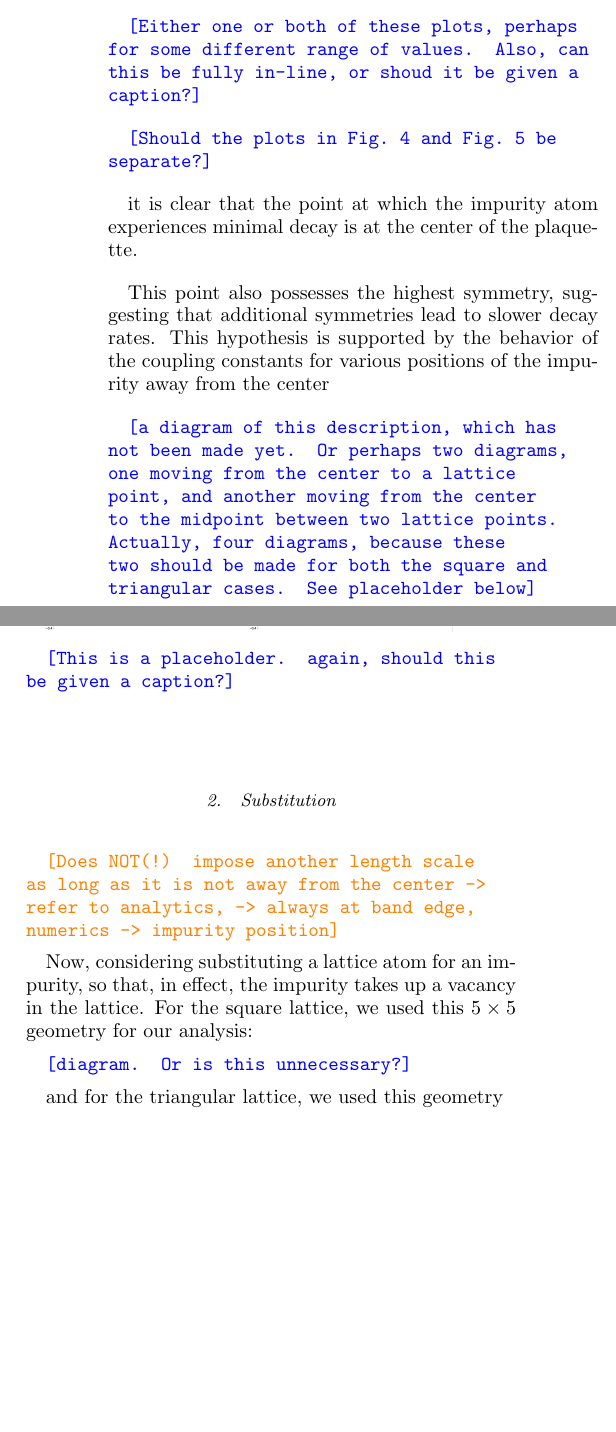
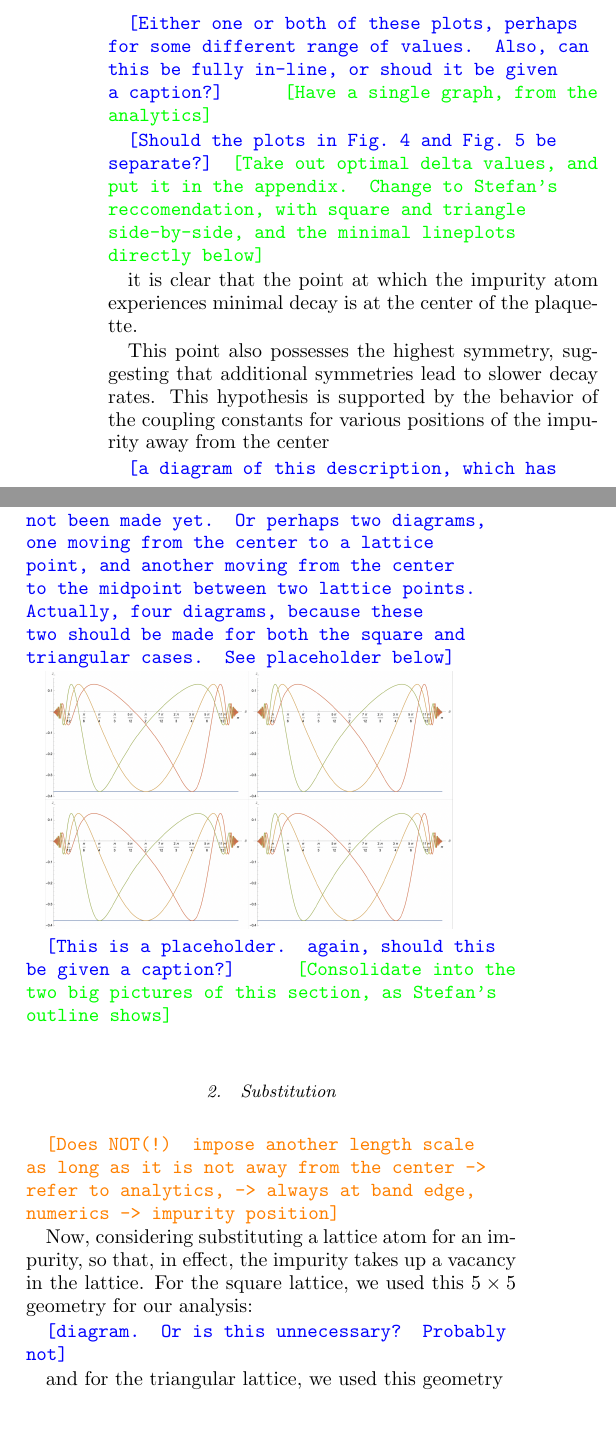
Before and after one commit to sbuckleybonanno/Optimized-Geometries, a LaTeX paper (optimized_geometries.tex): two parts of the columns of page 3 of 7, joined at a grey line, cut so that both start at the same text, the shorter picture padded with empty space. Compiled offline with pdfLaTeX.

Commit message:
After meeting 8.6.21

```diff
--- a/optimized_geometries.tex
+++ b/optimized_geometries.tex
@@ -299,6 +303,7 @@ After attempting to place the impurity off-center,
 \includegraphics[width=0.4\textwidth]{figures/delta_check.png}
 
 \commentSB{Either one or both of these plots, perhaps for some different range of values. Also, can this be fully in-line, or shoud it be given a caption?}
+\commentTP{Have a single graph, from the analytics}
 
 % \commentSB{numerics plaquette plots}
 \begin{figure*}
@@ -308,7 +313,7 @@ After attempting to place the impurity off-center,
     \label{fig:triangle_and_square_plaquette_interstitial}
 \end{figure*}
 \commentSB{Should the plots in \fref{fig:triangle_and_square_plaquette_interstitial} and \fref{fig:triangle_and_square_plaquette_substitution} be separate?}
-
+\commentTP{Take out optimal delta values, and put it in the appendix. Change to Stefan's reccomendation, with square and triangle side-by-side, and the minimal lineplots directly below}
 
 it is clear that the point at which the impurity atom experiences minimal decay is at the center of the plaquette.
 
@@ -326,6 +331,7 @@ This point also possesses the highest symmetry, suggesting that additional symme
 
 
 \commentSB{This is a placeholder. again, should this be given a caption?}
+\commentTP{Consolidate into the two big pictures of this section, as Stefan's outline shows}
 
 
 %=================
@@ -334,7 +340,7 @@ This point also possesses the highest symmetry, suggesting that additional symme
 
 Now, considering substituting a lattice atom for an impurity, so that, in effect, the impurity takes up a vacancy in the lattice. For the square lattice, we used this $5 \times 5$ geometry for our analysis:
 
-\commentSB{diagram. Or is this unnecessary?}
+\commentSB{diagram. Or is this unnecessary? Probably not}
 
 and for the triangular lattice, we used this geometry
 
```
Also changed, not shown: optimized_geometries.tex (10 more changed lines), 1 other file.
